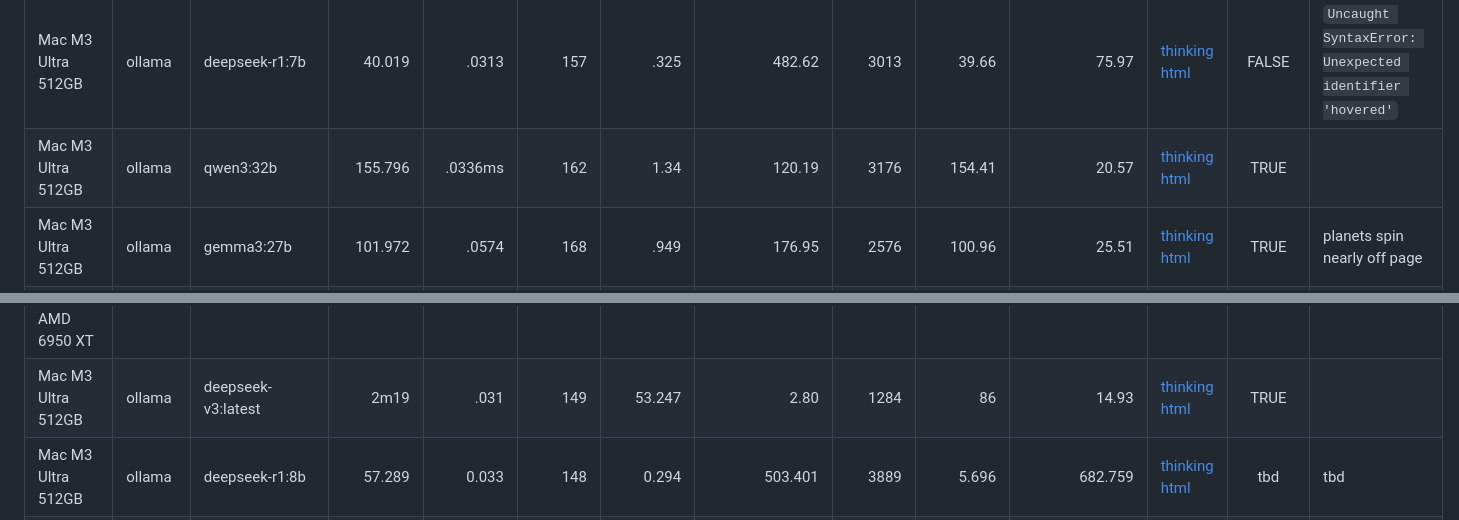
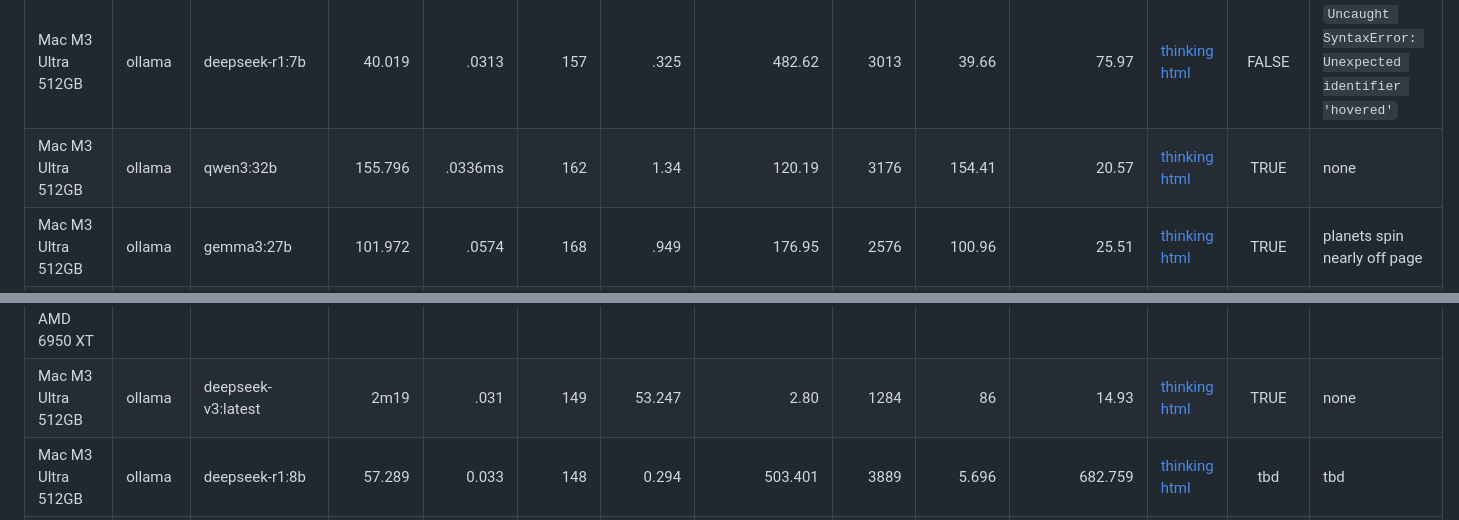
Before and after one commit to DavidRagone/llm-speed-test, a Markdown page: results.md, 2 parts joined by grey strips. Drawn GitHub-style.

Commit message:
ensure no empty columns

```diff
--- a/results.md
+++ b/results.md
@@ -1,11 +1,11 @@
 | Device | Service | Model | Total duration <br />(seconds) | Load duration <br /> (seconds) | Prompt eval count <br /> (tokens) | Prompt eval duration <br /> (seconds) | Prompt eval rate <br /> (tokens/second) | eval count <br /> (tokens) | eval duration <br /> (seconds) | eval rate <br /> (tokens/second) | file | passes? | error(s) |
 | ------ | ------- | ----- | -------------: | ------------: | ----------------: | -------------------: | ---------------: | ---------: | ------------: | --------: | ---- | :-------: | -------- |
 | Mac M3 Ultra 512GB | ollama | deepseek-r1:7b | 40.019 | .0313 | 157 | .325 | 482.62 | 3013 | 39.66 | 75.97 | [thinking](results/deepseek-r1:7b.md) [html](results/deepseek-r1:7b.html) | FALSE | `Uncaught SyntaxError: Unexpected identifier 'hovered'` |
-| Mac M3 Ultra 512GB |  ollama | qwen3:32b | 155.796 | .0336ms | 162 | 1.34 | 120.19 | 3176 | 154.41 | 20.57 | [thinking](results/qwen3:32b.md) [html](results/qwen3:32b.html) | TRUE | |
+| Mac M3 Ultra 512GB |  ollama | qwen3:32b | 155.796 | .0336ms | 162 | 1.34 | 120.19 | 3176 | 154.41 | 20.57 | [thinking](results/qwen3:32b.md) [html](results/qwen3:32b.html) | TRUE | none |
 | Mac M3 Ultra 512GB | ollama | gemma3:27b | 101.972 | .0574 | 168 | .949 | 176.95 | 2576 | 100.96 | 25.51 | [thinking](results/gemma3:27b.md) [html](results/gemma3:27b.html) | TRUE | planets spin nearly off page |
 | Windows i5-12600K 32GB RAM, AMD 6950 XT | ollama | deepseek-r1:7b | 53.447 | .0188 | 150 | 192.669 | 778.54 | 3945 | 53.233 | 74.11 | [thinking](results/deepseek-r1:7b_windows.md) [html](results/deepseek-r1:7b_windows.html) | FALSE | `Uncaught SyntaxError: Unexpected identifier 'day'` |
 | Windows i5-12600K 32GB RAM, AMD 6950 XT | ollama | deepseek-coder:33b-instruct-q8_0 | 348 | 10.748 | 220 | 27.788 | 7.92 | 839 | 320.91 | 2.61 | [thinking](results/deepseek-coder:33b-instruct-q8_0_windows.md) [html](results/deepseek-coder:33b-instruct-q8_0_windows.html) | FALSE | no visible planets |
-| Mac M3 Ultra 512GB | ollama | deepseek-v3:latest | 2m19 | .031 | 149 | 53.247 | 2.80 | 1284 | 86 | 14.93 | [thinking](results/deepseek-v3:latest.md) [html](results/deepseek-v3:latest.html) | TRUE |  |
+| Mac M3 Ultra 512GB | ollama | deepseek-v3:latest | 2m19 | .031 | 149 | 53.247 | 2.80 | 1284 | 86 | 14.93 | [thinking](results/deepseek-v3:latest.md) [html](results/deepseek-v3:latest.html) | TRUE | none |
 | Mac M3 Ultra 512GB | ollama | deepseek-r1:8b | 57.289 | 0.033 | 148 | 0.294 | 503.401 | 3889 | 5.696 | 682.759 | [thinking](results/results/deepseek-r1:8b.md) [html](results/results/deepseek-r1:8b.html) | tbd | tbd |
 | Mac M3 Ultra 512GB | ollama | deepseek-r1:14b | 106.608 | 3.458 | 148 | 0.542 | 273.063 | 3983 | 10.261 | 388.169 | [thinking](results/results/deepseek-r1:14b.md) [html](results/results/deepseek-r1:14b.html) | FALSE | No planets displayed |
 | Mac M3 Ultra 512GB | ollama | deepseek-r1:32b | 91.02 | 7.236 | 148 | 1.142 | 129.597 | 1901 | 8.264 | 230.034 | [thinking](results/results/deepseek-r1:32b.md) [html](results/results/deepseek-r1:32b.html) | tbd | tbd |
```
